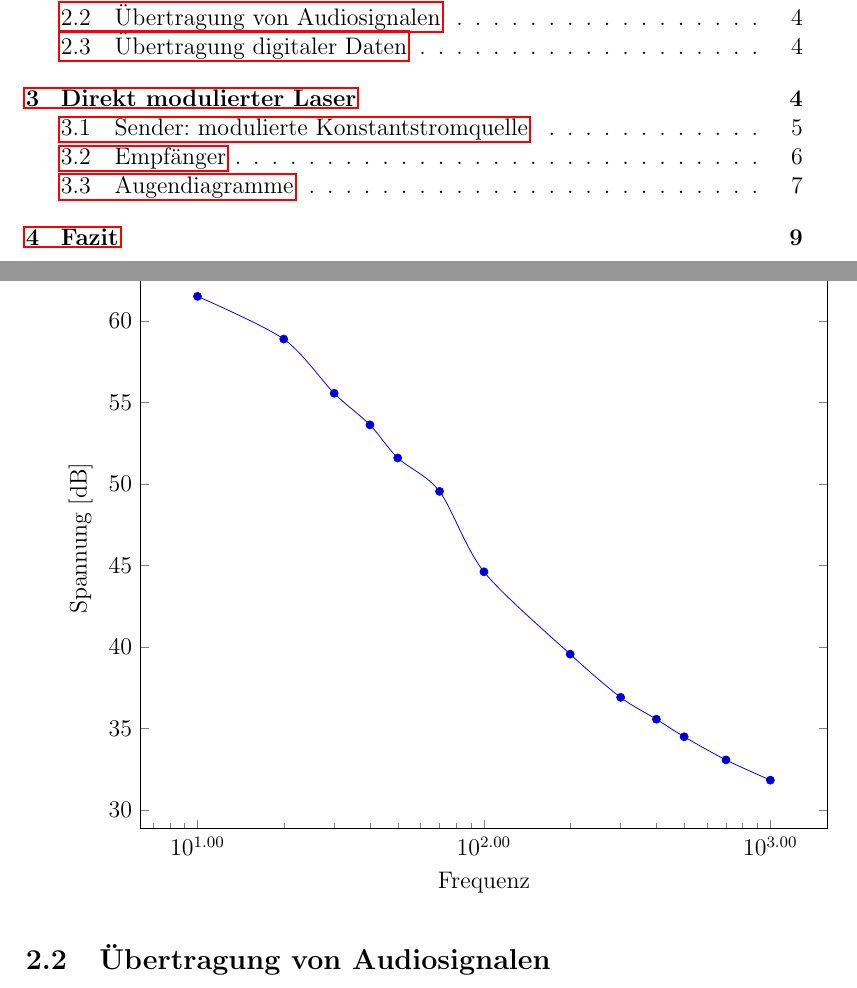
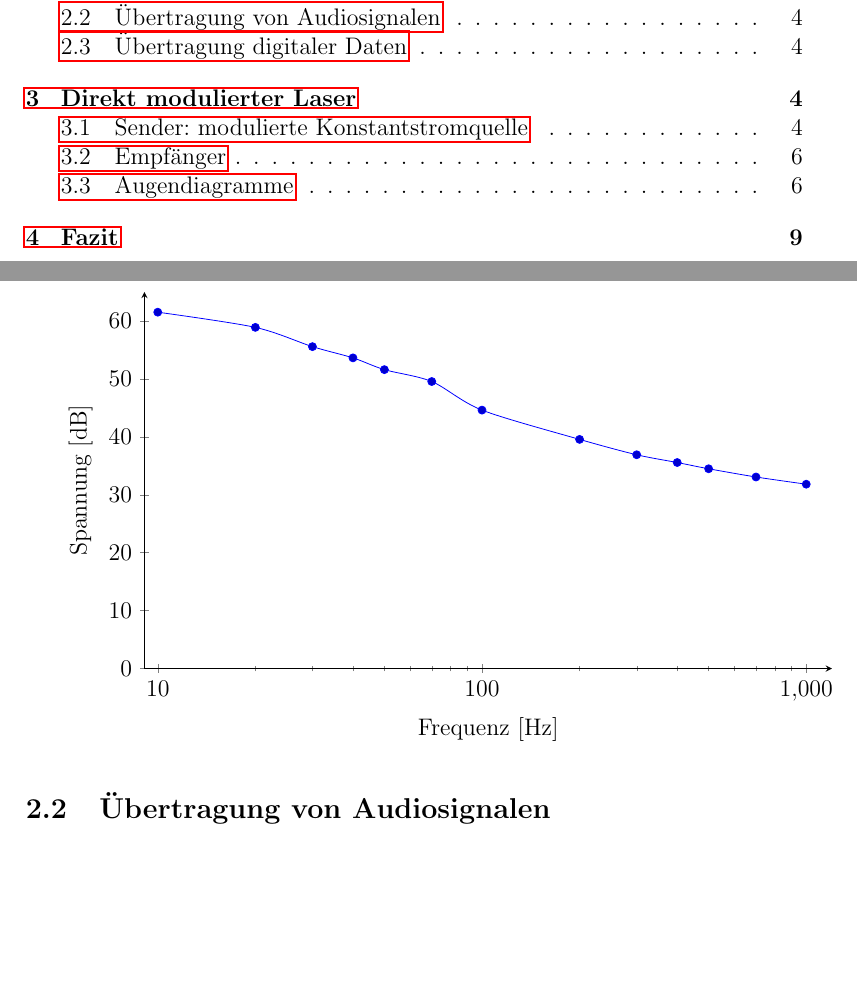
Before and after one commit to ekiwi/iph, a LaTeX document (report/report.tex): two parts of pages 2 and 4 of 9, joined at a grey line, cut so that both start at the same text, the shorter picture padded with empty space. Compiled offline with pdfLaTeX.

Commit message:
report: some plot formatting changes

```diff
--- a/report/report.tex
+++ b/report/report.tex
@@ -39,14 +39,20 @@ Da in unseren Versuchsaufbauten eine Laserdiode als Lichtquelle diente, war das
 
 \begin{tikzpicture}
   \begin{semilogxaxis}[
+    log ticks with fixed point,
   	xticklabel style={
-		/pgf/number format/precision=3,
-    /pgf/number format/fixed,
-    /pgf/number format/fixed zerofill,
+      /pgf/number format/.cd,precision=3,fixed,fixed zerofill
     },
-  xlabel=Frequenz,
+    xlabel={Frequenz [Hz]},
     ylabel={Spannung [dB]},
-  width=1.0\textwidth
+    xmin=9.1,
+    xmax=1200,
+    ymin=0,
+    ymax=65,
+    width=1.0\textwidth,
+    height=0.6\textwidth,
+    axis x line=bottom,
+    axis y line=left
   ]
   \addplot+[smooth] table [x=f, y=u_db, col sep=comma] {2.1_lcd_sweep_data.csv};
   \end{semilogxaxis}
```
Lines whose indentation alone changed are shown as unchanged.
